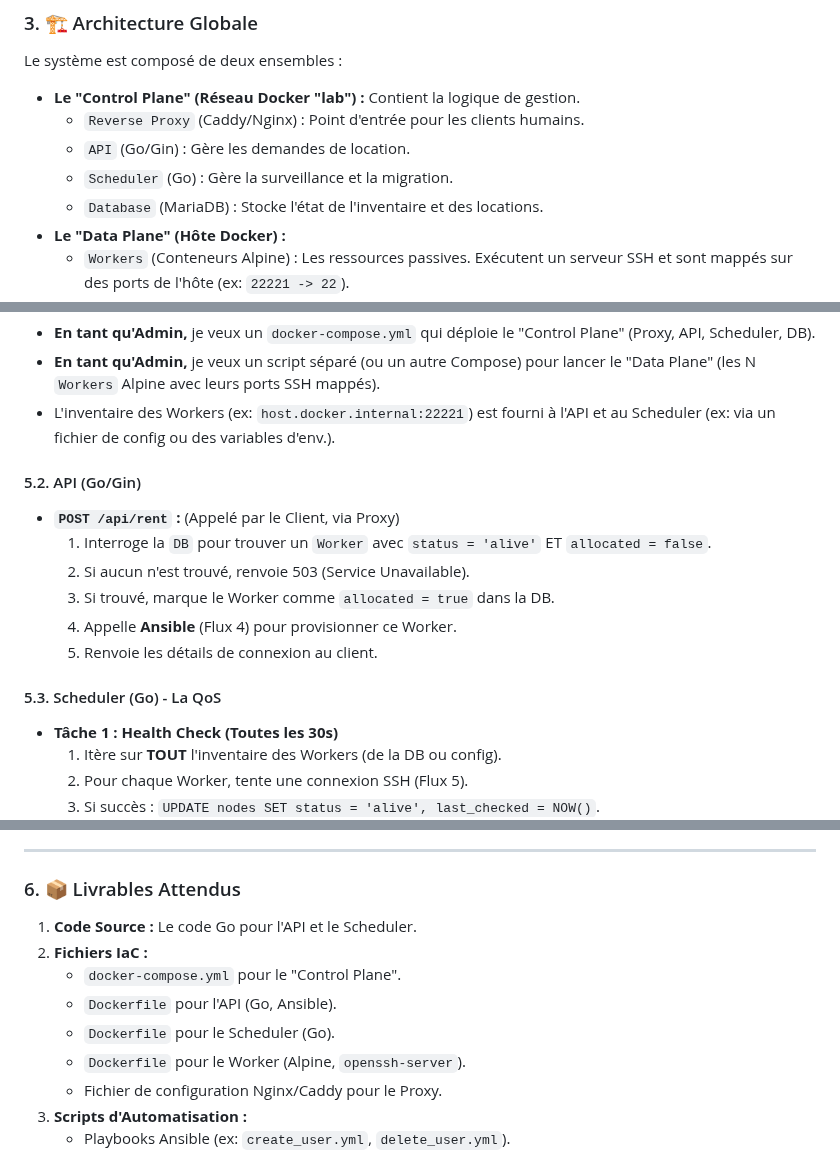
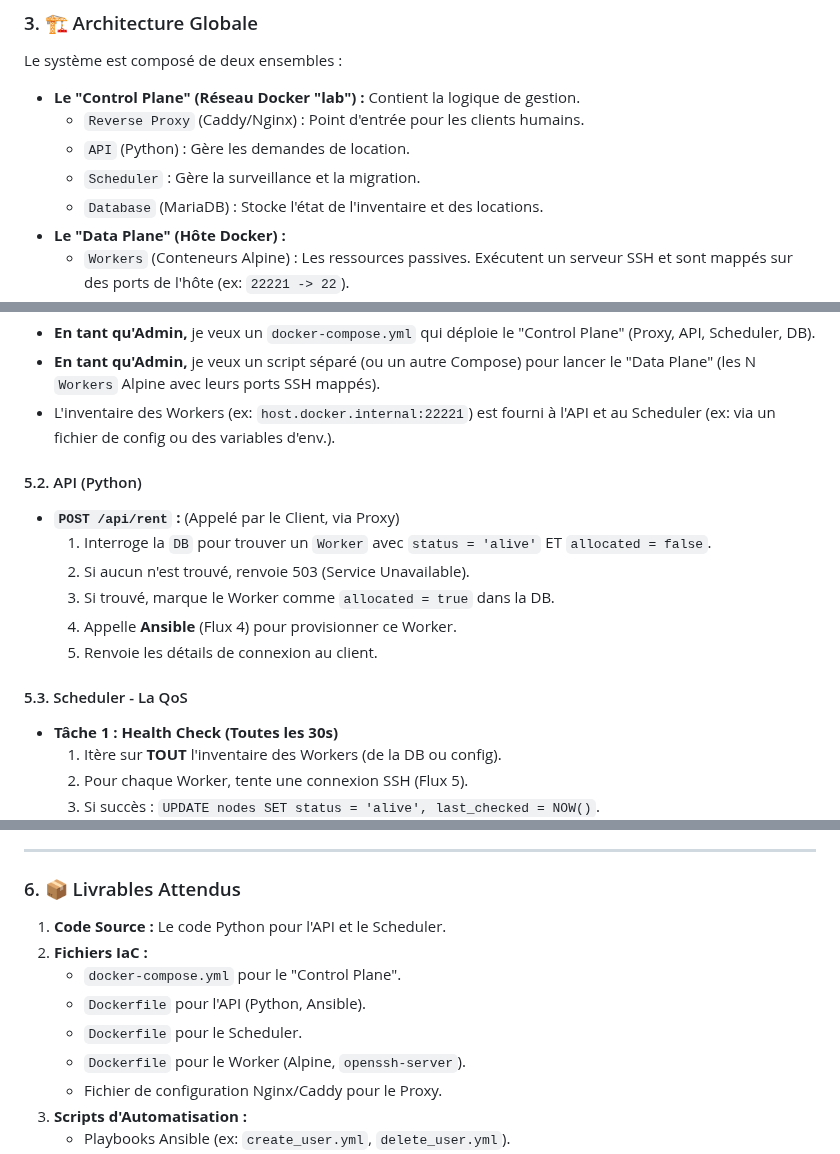
Before and after one commit to TedBarbier/projet_deploiement, a Markdown page: specifications.md, 3 parts joined by grey strips. Rendered like a GitHub page.

Commit message:
Update API and Scheduler references to Python

```diff
--- a/specifications.md
+++ b/specifications.md
@@ -25,8 +25,8 @@ L'orchestrateur doit :
 Le système est composé de deux ensembles :
 * **Le "Control Plane" (Réseau Docker "lab") :** Contient la logique de gestion.
     * `Reverse Proxy` (Caddy/Nginx) : Point d'entrée pour les clients humains.
-    * `API` (Go/Gin) : Gère les demandes de location.
-    * `Scheduler` (Go) : Gère la surveillance et la migration.
+    * `API` (Python) : Gère les demandes de location.
+    * `Scheduler`  : Gère la surveillance et la migration.
     * `Database` (MariaDB) : Stocke l'état de l'inventaire et des locations.
 * **Le "Data Plane" (Hôte Docker) :**
     * `Workers` (Conteneurs Alpine) : Les ressources passives. Exécutent un serveur SSH et sont mappés sur des ports de l'hôte (ex: `22221 -> 22`).
@@ -84,7 +84,7 @@ flowchart LR
 * **En tant qu'Admin,** je veux un script séparé (ou un autre Compose) pour lancer le "Data Plane" (les N `Workers` Alpine avec leurs ports SSH mappés).
 * L'inventaire des Workers (ex: `host.docker.internal:22221`) est fourni à l'API et au Scheduler (ex: via un fichier de config ou des variables d'env.).
 
-#### 5.2. API (Go/Gin)
+#### 5.2. API (Python)
 * **`POST /api/rent` :** (Appelé par le Client, via Proxy)
     1.  Interroge la `DB` pour trouver un `Worker` avec `status = 'alive'` ET `allocated = false`.
     2.  Si aucun n'est trouvé, renvoie 503 (Service Unavailable).
@@ -92,7 +92,7 @@ flowchart LR
     4.  Appelle **Ansible** (Flux 4) pour provisionner ce Worker.
     5.  Renvoie les détails de connexion au client.
 
-#### 5.3. Scheduler (Go) - La QoS
+#### 5.3. Scheduler - La QoS
 * **Tâche 1 : Health Check (Toutes les 30s)**
     1.  Itère sur **TOUT** l'inventaire des Workers (de la DB ou config).
     2.  Pour chaque Worker, tente une connexion SSH (Flux 5).
@@ -112,11 +112,11 @@ flowchart LR
 
 ### 6. 📦 Livrables Attendus
 
-1.  **Code Source :** Le code Go pour l'API et le Scheduler.
+1.  **Code Source :** Le code Python pour l'API et le Scheduler.
 2.  **Fichiers IaC :**
     * `docker-compose.yml` pour le "Control Plane".
-    * `Dockerfile` pour l'API (Go, Ansible).
-    * `Dockerfile` pour le Scheduler (Go).
+    * `Dockerfile` pour l'API (Python, Ansible).
+    * `Dockerfile` pour le Scheduler.
     * `Dockerfile` pour le Worker (Alpine, `openssh-server`).
     * Fichier de configuration Nginx/Caddy pour le Proxy.
 3.  **Scripts d'Automatisation :**
```
Also changed, not shown: other parts of specifications.md (+1 -1 lines).
